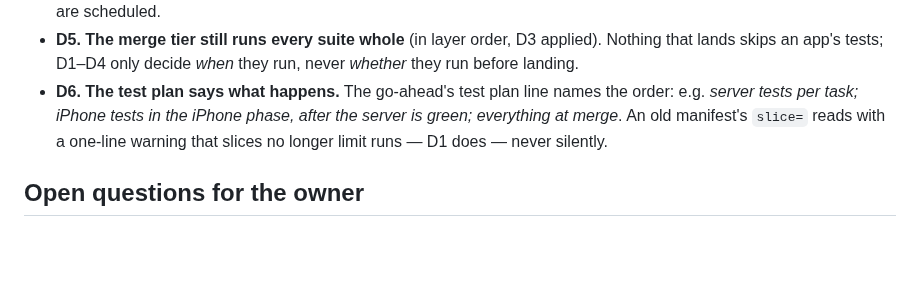
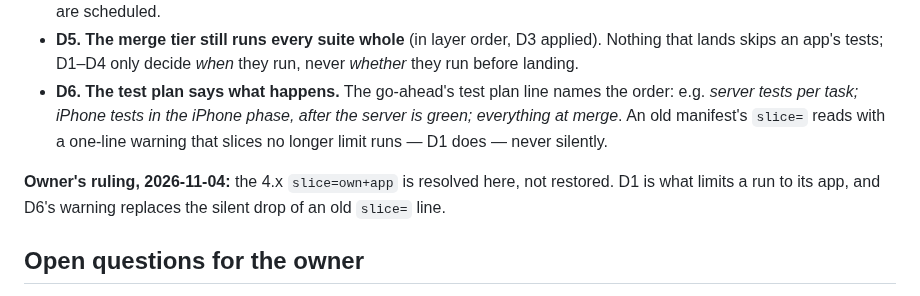
Before and after one commit to lukekeith/builder, a Markdown page: docs/specs/2026-11-03-layered-test-scheduling-design.md, the part around the change. Rendered like a GitHub page; blank space fills up the shorter version.

Commit message:
docs(spec): bug 3 ruling — slice=own+app resolved by phase scoping, not restored
Co-Authored-By: Claude Opus 5.5 <noreply@anthropic.com>

```diff
--- a/docs/specs/2026-11-03-layered-test-scheduling-design.md
+++ b/docs/specs/2026-11-03-layered-test-scheduling-design.md
@@ -67,6 +67,9 @@ verifier's now", has no counterpart in it.
   An old manifest's `slice=` reads with a one-line warning that slices no longer limit runs — D1 does
   — never silently.
 
+**Owner's ruling, 2026-11-04:** the 4.x `slice=own+app` is resolved here, not restored. D1 is what
+limits a run to its app, and D6's warning replaces the silent drop of an old `slice=` line.
+
 ## Open questions for the owner
 
 1. **Repo-wide checks** (lint, type-check across apps): run in every phase (cheap, today's
```
